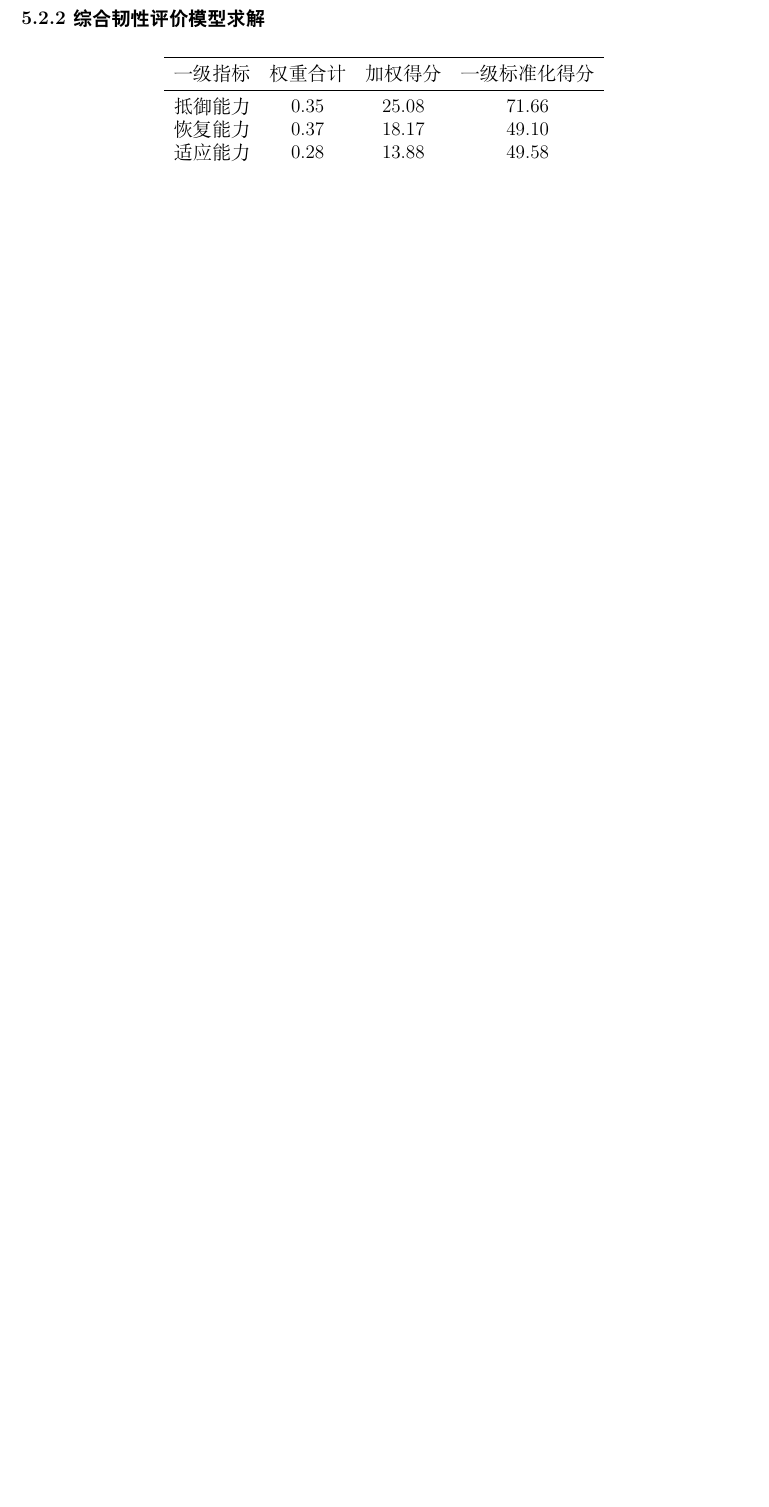
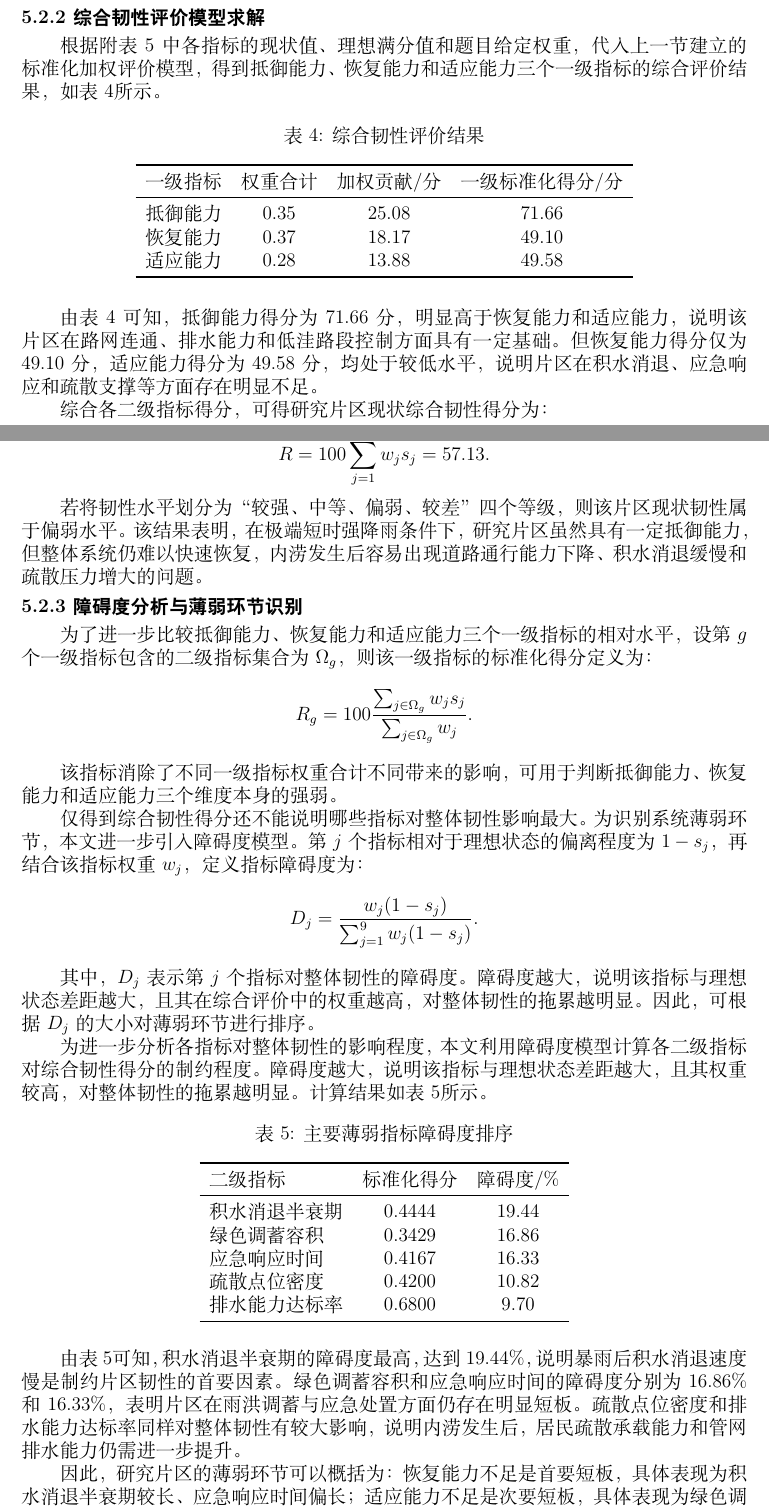
Before and after one commit to Dr-Lingko/JLU26----, a LaTeX document (output/latex/数模校赛论文.tex): part of page 10 of 10 before the commit and two parts of pages 9 and 10 of 12 after it, the two joined at a grey line, cut so that both start at the same text, the shorter picture padded with empty space. Compiled offline with XeLaTeX.

Commit message:
完成第二问

```diff
--- a/output/latex/数模校赛论文.tex
+++ b/output/latex/数模校赛论文.tex
@@ -6,6 +6,8 @@
 \usepackage{amsmath,amssymb}
 \usepackage{caption}
 \usepackage{setspace}
+\usepackage{booktabs}
+
 
 \pagestyle{plain}
 \ctexset{
@@ -307,10 +308,14 @@ L8 & 0.9 & 0.6 & 0.2 & 0.6 \\
 
 \subsubsection{5.2.2综合韧性评价模型求解}
 
+根据附表5中各指标的现状值、理想满分值和题目给定权重，代入上一节建立的标准化加权评价模型，得到抵御能力、恢复能力和适应能力三个一级指标的综合评价结果，如表\ref{tab:q2-level-score}所示。
+
 \begin{table}[H]
 \centering
+\caption{综合韧性评价结果}
+\label{tab:q2-level-score}
 \begin{tabular}{lccc}
 \toprule
-一级指标 & 权重合计 & 加权得分 & 一级标准化得分 \\
+一级指标 & 权重合计 & 加权贡献/分 & 一级标准化得分/分 \\
 \midrule
 抵御能力 & 0.35 & 25.08 & 71.66 \\
@@ -322,3 +325,4 @@ L8 & 0.9 & 0.6 & 0.2 & 0.6 \\
 \end{tabular}
 \end{table}
 
+由表\ref{tab:q2-level-score} 可知，抵御能力得分为 71.66 分，明显高于恢复能力和适应能力，说明该片区在路网连通、排水能力和低洼路段控制方面具有一定基础。但恢复能力得分仅为 49.10 分，适应能力得分为 49.58 分，均处于较低水平，说明片区在积水消退、应急响应和疏散支撑等方面存在明显不足。
@@ -328 +329,50 @@ L8 & 0.9 & 0.6 & 0.2 & 0.6 \\
 
+综合各二级指标得分，可得研究片区现状综合韧性得分为：
+
+\[
+R=100\sum_{j=1}^{9}w_js_j=57.13.
+\]
+
+若将韧性水平划分为“较强、中等、偏弱、较差”四个等级，则该片区现状韧性属于偏弱水平。该结果表明，在极端短时强降雨条件下，研究片区虽然具有一定抵御能力，但整体系统仍难以快速恢复，内涝发生后容易出现道路通行能力下降、积水消退缓慢和疏散压力增大的问题。
+
+\subsubsection{5.2.3障碍度分析与薄弱环节识别}
+
+为了进一步比较抵御能力、恢复能力和适应能力三个一级指标的相对水平，设第 \(g\) 个一级指标包含的二级指标集合为 \(\Omega_g\)，则该一级指标的标准化得分定义为：
+\[
+R_g=100\frac{\sum_{j\in\Omega_g}w_js_j}{\sum_{j\in\Omega_g}w_j}.
+\]
+
+该指标消除了不同一级指标权重合计不同带来的影响，可用于判断抵御能力、恢复能力和适应能力三个维度本身的强弱。
+
+仅得到综合韧性得分还不能说明哪些指标对整体韧性影响最大。为识别系统薄弱环节，本文进一步引入障碍度模型。第 \(j\) 个指标相对于理想状态的偏离程度为 \(1-s_j\)，再结合该指标权重 \(w_j\)，定义指标障碍度为：
+\[
+D_j=\frac{w_j(1-s_j)}{\sum_{j=1}^{9}w_j(1-s_j)}.
+\]
+
+其中，\(D_j\) 表示第 \(j\) 个指标对整体韧性的障碍度。障碍度越大，说明该指标与理想状态差距越大，且其在综合评价中的权重越高，对整体韧性的拖累越明显。因此，可根据 \(D_j\) 的大小对薄弱环节进行排序。
+
+为进一步分析各指标对整体韧性的影响程度，本文利用障碍度模型计算各二级指标对综合韧性得分的制约程度。障碍度越大，说明该指标与理想状态差距越大，且其权重较高，对整体韧性的拖累越明显。计算结果如表\ref{tab:q2-obstacle}所示。
+
+\begin{table}[H]
+\centering
+\caption{主要薄弱指标障碍度排序}
+\label{tab:q2-obstacle}
+\begin{tabular}{lcc}
+\toprule
+二级指标 & 标准化得分 & 障碍度/\% \\
+\midrule
+积水消退半衰期 & 0.4444 & 19.44 \\
+绿色调蓄容积 & 0.3429 & 16.86 \\
+应急响应时间 & 0.4167 & 16.33 \\
+疏散点位密度 & 0.4200 & 10.82 \\
+排水能力达标率 & 0.6800 & 9.70 \\
+\bottomrule
+\end{tabular}
+\end{table}
+
+由表\ref{tab:q2-obstacle}可知，积水消退半衰期的障碍度最高，达到19.44\%，说明暴雨后积水消退速度慢是制约片区韧性的首要因素。
+绿色调蓄容积和应急响应时间的障碍度分别为16.86\%
+和16.33\%，表明片区在雨洪调蓄与应急处置方面仍存在明显短板。
+疏散点位密度和排水能力达标率同样对整体韧性有较大影响，说明内涝发生后，居民疏散承载能力和管网排水能力仍需进一步提升。
+
+因此，研究片区的薄弱环节可以概括为：恢复能力不足是首要短板，具体表现为积水消退半衰期较长、应急响应时间偏长；适应能力不足是次要短板，具体表现为绿色调蓄容积不足、疏散点位密度偏低；抵御能力中排水能力达标率仍有提升空间。
```
Also changed, not shown: output/latex/数模校赛论文.pdf, output/latex/数模校赛论文.tex (94 more changed lines), 6 other files.
